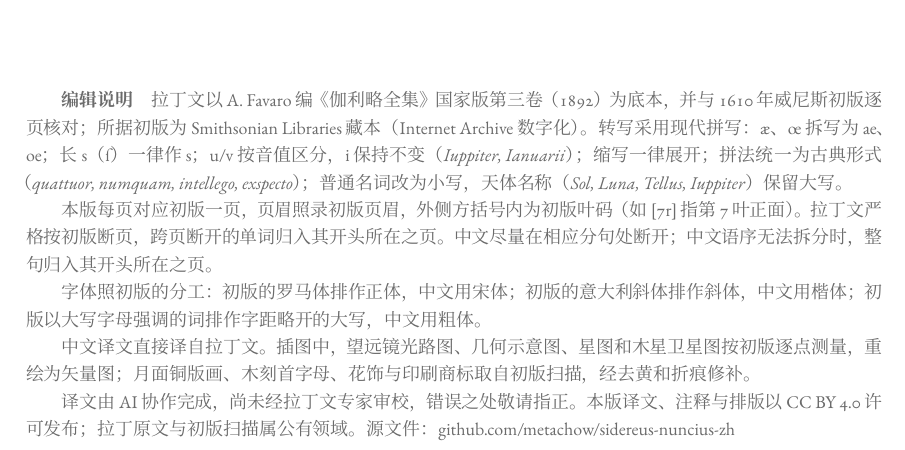
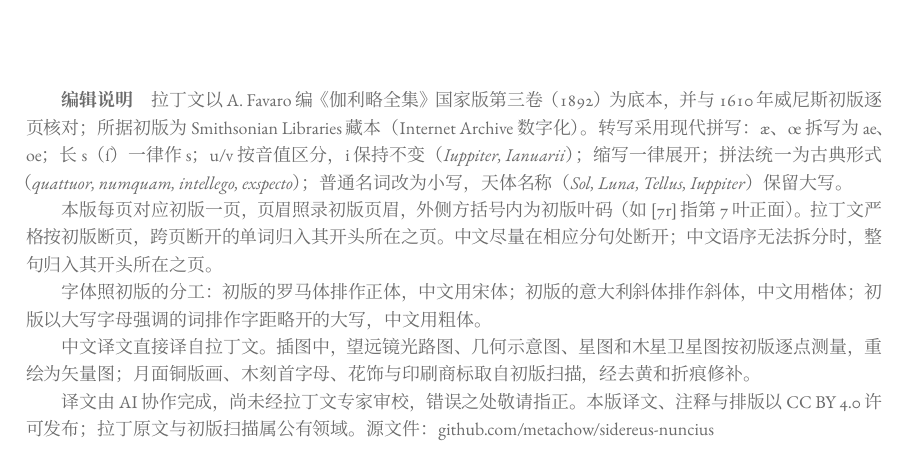
Before and after one commit to metachow/sidereus-nuncius, a LaTeX document (main.tex, which reads front/title.tex, preamble.tex): part of page 3 of 6, cut so that both start at the same text. Compiled offline with XeLaTeX; a missing font is replaced by an installed copy or a similar font.

Commit message:
English edition: decorated initials (Goudy Initialen) for the dedication and f. 5r, plain drop A on f. 6r; repository renamed to sidereus-nuncius
Co-Authored-By: Claude Opus 5.5 <noreply@anthropic.com>
Claude-Session: https://claude.ai/code/session_01XkdKkMNvSiZcYKmnodK2pk

```diff
--- a/front/title.tex
+++ b/front/title.tex
@@ -22,6 +22,6 @@
 
 中文译文直接译自拉丁文。插图中，望远镜光路图、几何示意图、星图和木星卫星图按初版逐点测量，重绘为矢量图；月面铜版画、木刻首字母、花饰与印刷商标取自初版扫描，经去黄和折痕修补。
 
-译文由 AI 协作完成，尚未经拉丁文专家审校，错误之处敬请指正。本版译文、注释与排版以 CC BY 4.0 许可发布；拉丁原文与初版扫描属公有领域。源文件：github.com/metachow/sidereus-nuncius-zh
+译文由 AI 协作完成，尚未经拉丁文专家审校，错误之处敬请指正。本版译文、注释与排版以 CC BY 4.0 许可发布；拉丁原文与初版扫描属公有领域。源文件：github.com/metachow/sidereus-nuncius
 \end{minipage}
 \cleardoublepage
--- a/preamble.tex
+++ b/preamble.tex
@@ -113,6 +113,14 @@
 % \zhwoodinitial[lines]{name} uses figures/orn_zh_name.png
 \NewDocumentCommand{\zhwoodinitial}{O{3} m}{%
   \noindent\lettrine[image=true, lines=#1, findent=0.35em, nindent=0pt, loversize=0.05]{figures/orn_zh_#2}{}}
+% decorated initial for a Latin-script translation: Goudy Initialen (TeX Live
+% `initials' collection), a roman capital on a foliage ground in a square, the
+% same build as the 1610 woodcut initials. \trwoodinitial{N}{oble}[lines]
+\input{GoudyIn.fd}
+\newif\iftrinit
+\renewcommand{\LettrineFontHook}{\iftrinit\usefont{U}{GoudyIn}{xl}{n}\fi}
+\NewDocumentCommand{\trwoodinitial}{m m O{5}}{%
+  \global\trinittrue\lettrine[lines=#3, loversize=0.1, findent=0.4em]{#1}{#2}\global\trinitfalse}
 % headpiece band across both columns
 \newcommand{\headpiece}[1]{\spanfig{\includegraphics[width=0.62\textwidth]{figures/orn_head_#1}}}
 
```
Also changed, not shown: front/title_en.tex (+1 -1 lines), text/en/part1.yaml (+3 -3 lines), showcase/compare_f02r.jpg.
